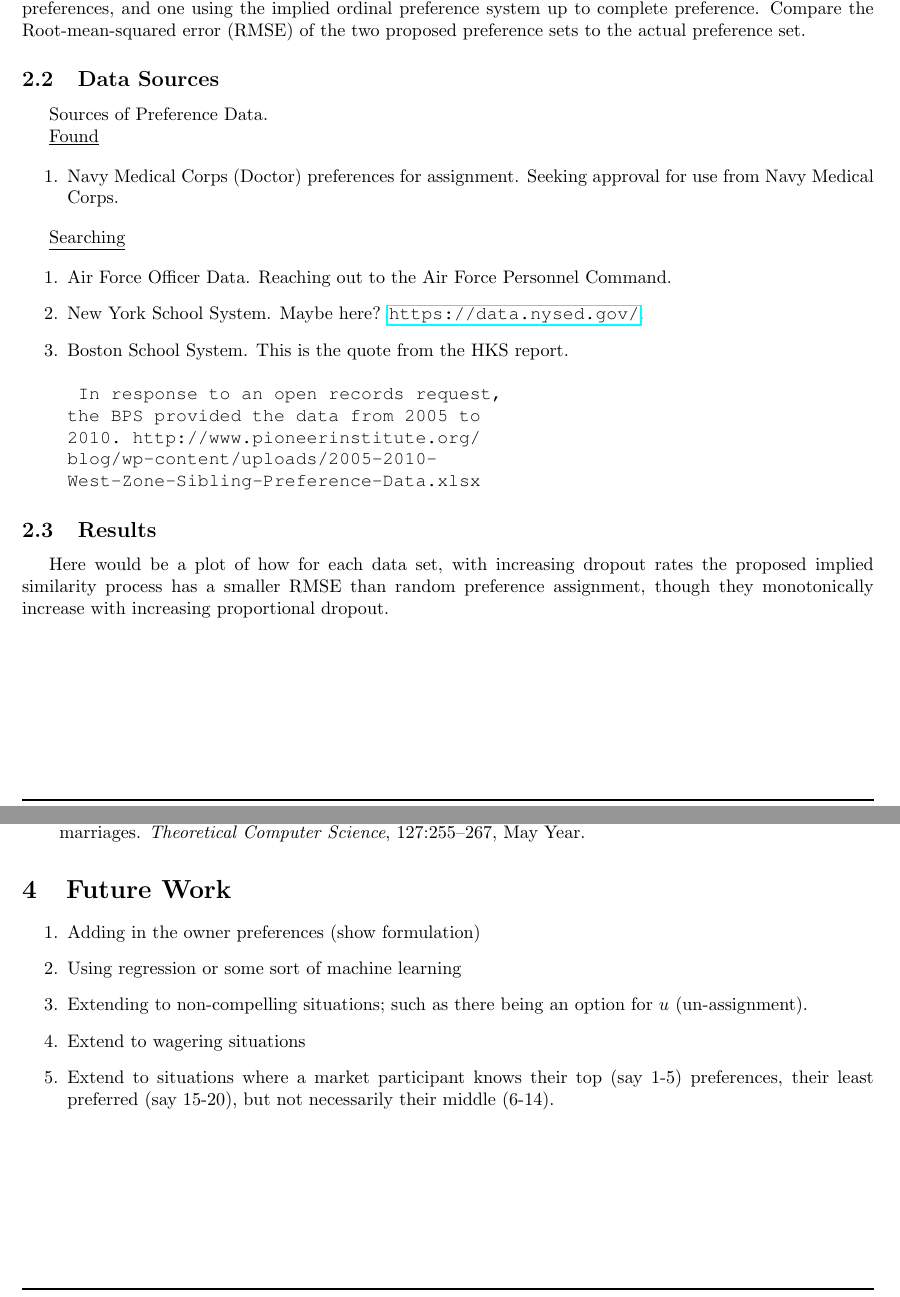
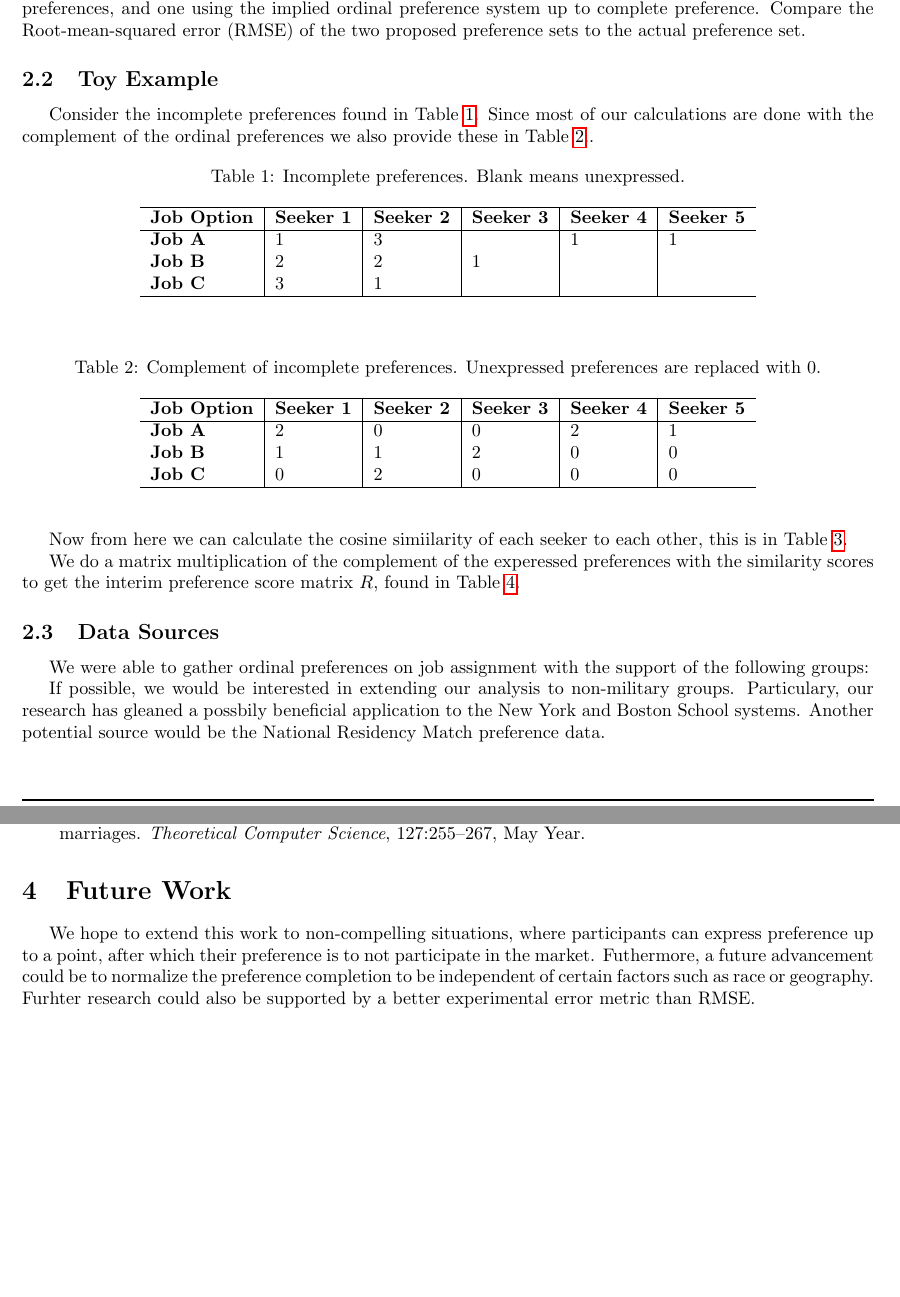
Before and after one commit to ieshaw/Imp_Ord_Pref, a LaTeX paper (Writing/Report/Report.tex, which reads Writing/Report/Sections/Data.tex, Writing/Report/Sections/Future_Work.tex, Writing/Report/Sections/ToyExample.tex): two parts of pages 4 and 6 of 6 before the commit and two parts of pages 4 and 7 of 7 after it, joined at a grey line, cut so that both start at the same text, the shorter picture padded with empty space. The pictures show the PDF file Writing/Report/Report.pdf that the author committed with the source.

Commit message:
Wrote out toy example and formatted.

```diff
--- a/Writing/Report/Report.tex
+++ b/Writing/Report/Report.tex
@@ -83,8 +87,6 @@
 
 \subsection{Results}
 
-Here would be a plot of how for each data set, with increasing dropout rates the proposed implied similarity process has a smaller RMSE than random preference assignment, though they monotonically increase with increasing proportional dropout.
-
 \section{Literature Review}
 
 \subsection{Completed Thus Far}
--- a/Writing/Report/Sections/Data.tex
+++ b/Writing/Report/Sections/Data.tex
@@ -1,3 +1,4 @@
-Sources of Preference Data.
+We were able to gather ordinal preferences on job assignment with the support of the following groups:
 
-\underline{Found}
+\begin{table}[h!]
+\begin{center}
@@ -4,23 +18,8 @@
+\end{tabular}
+\end{center}
+\end{table}
 
-\begin{enumerate}
+If possible, we would be interested in extending our analysis to non-military groups. Particulary, our research has gleaned a possbily beneficial application to the New York and Boston School systems. Another potential source would be the National Residency Match preference data.
 
-\item Navy Medical Corps (Doctor) preferences for assignment. Seeking approval for use from Navy Medical Corps.
-
-\end{enumerate}
-
-\underline{Searching}
-
-\begin{enumerate}
-
-\item Air Force Officer Data. Reaching out to the Air Force Personnel Command.
-
-\item New York School System. Maybe here? \url{https://data.nysed.gov/}.
-
-\item Boston School System. This is the quote from the HKS report. \begin{verbatim} In response to an open records request,
-the BPS provided the data from 2005 to
-2010. http://www.pioneerinstitute.org/
-blog/wp-content/uploads/2005-2010-
-West-Zone-Sibling-Preference-Data.xlsx
-\end{verbatim}
-
-\end{enumerate}
+% https://data.nysed.gov/
+%In response to an open records request, the BPS provided the data from 2005 to 2010. http://www.pioneerinstitute.org/blog/wp-content/uploads/2005-2010-West-Zone-Sibling-Preference-Data.xlsx
--- a/Writing/Report/Sections/Future_Work.tex
+++ b/Writing/Report/Sections/Future_Work.tex
@@ -1,12 +1 @@
-\begin{enumerate}
-\item Adding in the owner preferences (show formulation)
-
-\item Using regression or some sort of machine learning
-
-\item Extending to non-compelling situations; such as there being an option for $u$ (un-assignment).
-
-\item Extend to wagering situations
-
-\item Extend to situations where a market participant knows their top (say 1-5) preferences, their least preferred (say 15-20), but not necessarily their middle (6-14).
-
-\end{enumerate}
+We hope to extend this work to non-compelling situations, where participants can express preference up to a point, after which their preference is to not participate in the market. Futhermore, a future advancement could be to normalize the preference completion to be independent of certain factors such as race or geography. Furhter research could also be supported by a better experimental error metric than RMSE.
--- /dev/null
+++ b/Writing/Report/Sections/ToyExample.tex
@@ -0,0 +1,89 @@
+Consider the incomplete preferences found in Table \ref{toy_incomplete}. Since most of our calculations are done with the complement of the ordinal preferences we also provide these in Table \ref{toy_complement}..
+
+\begin{table}[h!]
+\begin{center}
+\caption{Incomplete preferences. Blank means unexpressed.}
+\label{toy_incomplete}
+\begin{tabular}{l|l|l|l|l|l}
+\hline
+\textbf{Job Option} & \textbf{Seeker 1} &  \textbf{Seeker 2} & \textbf{Seeker 3} &\textbf{Seeker 4} &\textbf{Seeker 5} \\
+\hline
+\textbf{Job A} & 1 & 3 &  & 1 & 1\\
+\textbf{Job B} & 2 & 2 & 1 & &\\
+\textbf{Job C} & 3 & 1 &  & &\\
+\hline
+\end{tabular}
+\end{center}
+\end{table}
+
+\begin{table}[h!]
+\begin{center}
+\caption{Complement of incomplete preferences. Unexpressed preferences are replaced with 0.}
+\label{toy_complement}
+\begin{tabular}{l|l|l|l|l|l}
+\hline
+\textbf{Job Option} & \textbf{Seeker 1} &  \textbf{Seeker 2} & \textbf{Seeker 3} &\textbf{Seeker 4} &\textbf{Seeker 5} \\
+\hline
+\textbf{Job A} & 2 & 0 & 0 & 2 & 1\\
+\textbf{Job B} & 1 & 1 & 2 & 0 & 0\\
+\textbf{Job C} & 0 & 2 & 0 & 0 & 0\\
+\hline
+\end{tabular}
+\end{center}
+\end{table}
+
+Now from here we can calculate the cosine simiilarity of each seeker to each other, this is in Table \ref{toy_similarity}.
+
+\begin{table}[h!]
+\begin{center}
+\caption{Cosine Similarity between Job Seekers.}
+\label{toy_similarity}
+\begin{tabular}{l|l|l|l|l|l}
+\hline
+\textbf{Job Seeker} & \textbf{Seeker 1} &  \textbf{Seeker 2} & \textbf{Seeker 3} &\textbf{Seeker 4} &\textbf{Seeker 5} \\
+\hline
+\textbf{Seeker 1} & 1 & $\frac{1}{5}$ & $\frac{1}{\sqrt{5}}$ & $\frac{2}{\sqrt{5}}$ & $\frac{2}{\sqrt{5}}$\\
+\textbf{Seeker 2} & $\frac{1}{5}$ & 1 & $\frac{1}{\sqrt{5}}$ & 0 & 0 \\
+\textbf{Seeker 3} &  $\frac{1}{\sqrt{5}}$ & $\frac{1}{\sqrt{5}}$ & 1 & 0 & 0 \\
+\textbf{Seeker 4} & $\frac{2}{\sqrt{5}}$ & 0  & 0 & 1 & 1 \\
+\textbf{Seeker 5} & $\frac{2}{\sqrt{5}}$ & 0  & 0 & 1 & 1\\
+\hline
+\end{tabular}
+\end{center}
+\end{table}
+
+We do a matrix multiplication of the complement of the experessed preferences with the similarity scores to get the interim preference score matrix $R$, found in Table \ref{toy_scores}.
+
+\begin{table}[h!]
+\begin{center}
+\caption{Toy Matrix $R$. Known preferences have blanks for scores.}
+\label{toy_scores}
+\begin{tabular}{l|l|l|l|l|l}
+\hline
+\textbf{Job Option} & \textbf{Seeker 1} &  \textbf{Seeker 2} & \textbf{Seeker 3} &\textbf{Seeker 4} &\textbf{Seeker 5} \\
+\hline
+\textbf{Job A} &  &  & $2 + \frac{2}{\sqrt{5}}$ &  & \\
+\textbf{Job B} &  &  &  &$2 + \frac{2}{\sqrt{5}}$ &$2 + \frac{2}{\sqrt{5}}$\\
+\textbf{Job C} &  &  & $2 + \frac{2}{\sqrt{5}}$ & &\\
+\hline
+\end{tabular}
+\end{center}
+\end{table}
+
+Finally, we use these scores to complete the preferences in Table \ref{toy_complete}. As you can see, we have a tie to break for Seeker 3. In this case, we simply choose with rondom uniform probability.
+
+\begin{table}[h!]
+\begin{center}
+\caption{Incomplete preferences. Blank means unexpressed.}
+\label{toy_icomplete}
+\begin{tabular}{l|l|l|l|l|l}
+\hline
+\textbf{Job Option} & \textbf{Seeker 1} &  \textbf{Seeker 2} & \textbf{Seeker 3} &\textbf{Seeker 4} &\textbf{Seeker 5} \\
+\hline
+\textbf{Job A} & 1 & 3 & 3 & 1 & 1\\
+\textbf{Job B} & 2 & 2 & 1 & 2 & 2\\
+\textbf{Job C} & 3 & 1 & 2 & 3 & 3\\
+\hline
+\end{tabular}
+\end{center}
+\end{table}
```
Also changed, not shown: Code/data_report.py (added, +20 -0 lines), Writing/Report/Sections/Formulation.tex (+1 -1 lines), Writing/Report/Report.pdf, Writing/Report/Report.tex (8 more changed lines), Writing/Report/Sections/Data.tex (13 more changed lines).
